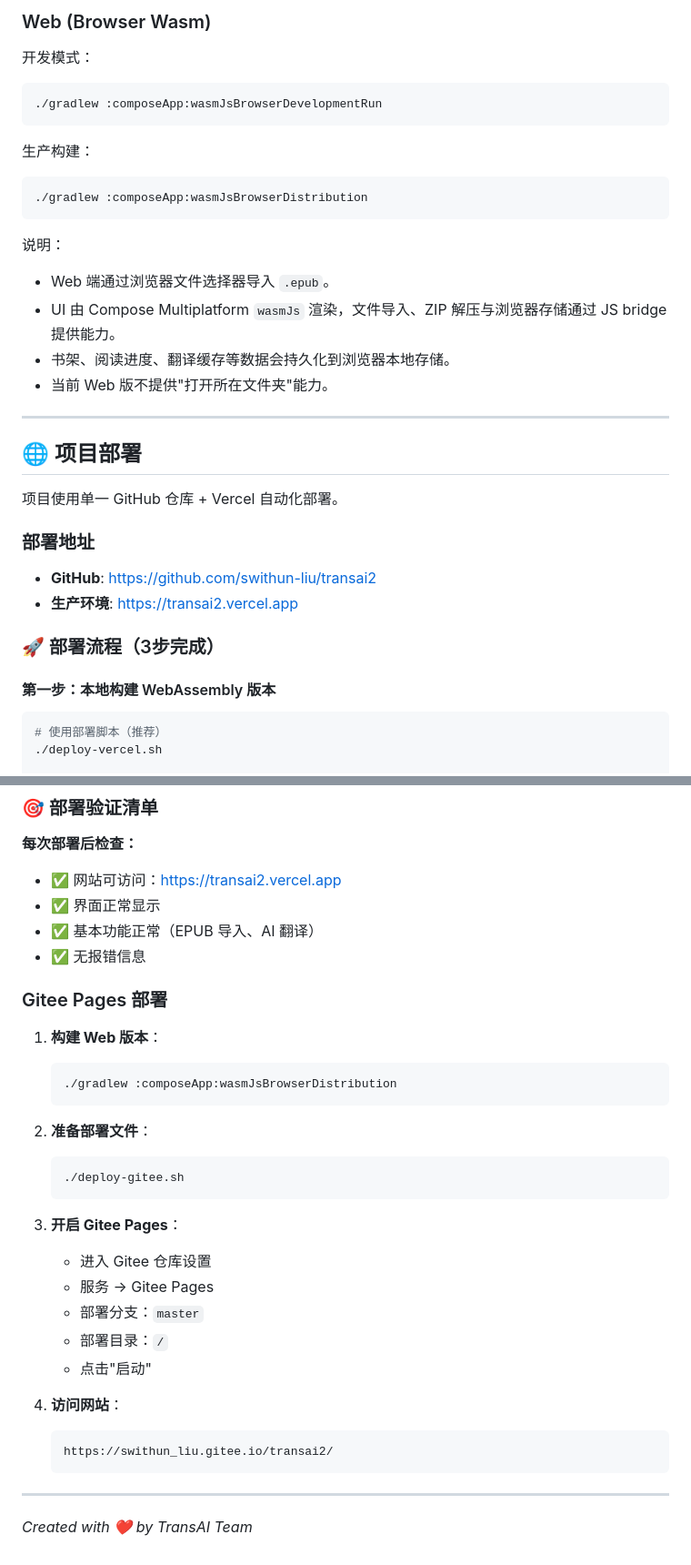
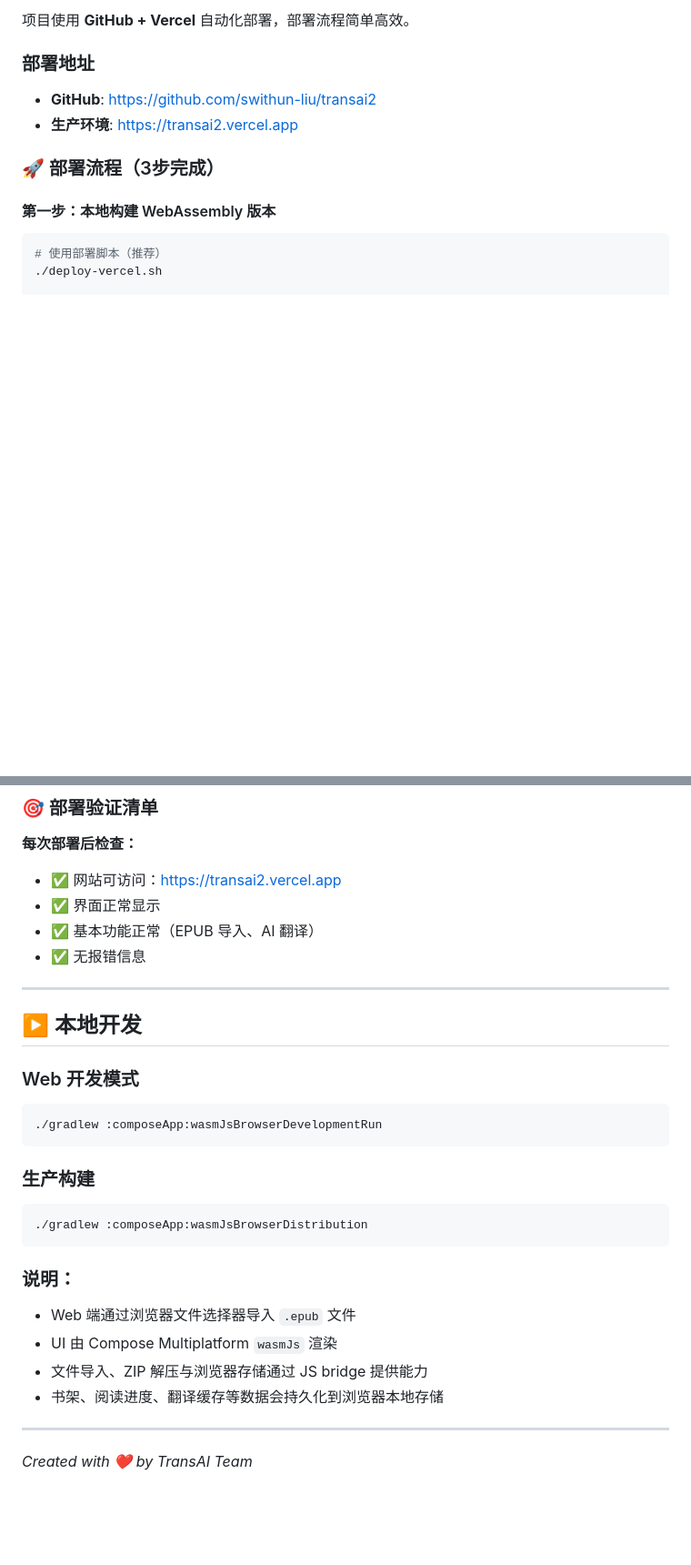
Before and after one commit to swithun-liu/transai2, a Markdown page: README.md, 2 parts joined by grey strips. Shown at 91% size. Drawn GitHub-style; blank space fills up the shorter version.

````diff
--- a/README.md
+++ b/README.md
@@ -107,25 +43,4 @@
-### Web (Browser Wasm)
-开发模式：
-```shell
-./gradlew :composeApp:wasmJsBrowserDevelopmentRun
-```
-
-生产构建：
-```shell
-./gradlew :composeApp:wasmJsBrowserDistribution
-```
-
-说明：
-- Web 端通过浏览器文件选择器导入 `.epub`。
-- UI 由 Compose Multiplatform `wasmJs` 渲染，文件导入、ZIP 解压与浏览器存储通过 JS bridge 提供能力。
-- 书架、阅读进度、翻译缓存等数据会持久化到浏览器本地存储。
-- 当前 Web 版不提供"打开所在文件夹"能力。
-
----
-
-## 🌐 项目部署
-
-项目使用单一 GitHub 仓库 + Vercel 自动化部署。
+项目使用 **GitHub + Vercel** 自动化部署，部署流程简单高效。
 
 ### 部署地址
 - **GitHub**: https://github.com/swithun-liu/transai2
@@ -192,29 +98,26 @@ rm -rf build kotlin-js-store
 - ✅ 基本功能正常（EPUB 导入、AI 翻译）
 - ✅ 无报错信息
 
-### Gitee Pages 部署
+---
 
-1. **构建 Web 版本**：
-   ```bash
-   ./gradlew :composeApp:wasmJsBrowserDistribution
-   ```
+## ▶️ 本地开发
 
-2. **准备部署文件**：
-   ```bash
-   ./deploy-gitee.sh
-   ```
+### Web 开发模式
+```bash
+./gradlew :composeApp:wasmJsBrowserDevelopmentRun
+```
 
-3. **开启 Gitee Pages**：
-   - 进入 Gitee 仓库设置
-   - 服务 → Gitee Pages
-   - 部署分支：`master`
-   - 部署目录：`/`
-   - 点击"启动"
+### 生产构建
+```bash
+./gradlew :composeApp:wasmJsBrowserDistribution
+```
 
-4. **访问网站**：
-   ```
-   https://swithun_liu.gitee.io/transai2/
-   ```
+### 说明：
+- Web 端通过浏览器文件选择器导入 `.epub` 文件
+- UI 由 Compose Multiplatform `wasmJs` 渲染
+- 文件导入、ZIP 解压与浏览器存储通过 JS bridge 提供能力
+- 书架、阅读进度、翻译缓存等数据会持久化到浏览器本地存储
 
 ---
+
 *Created with ❤️ by TransAI Team*
````
Also changed, not shown: other parts of README.md (+19 -92 lines).
